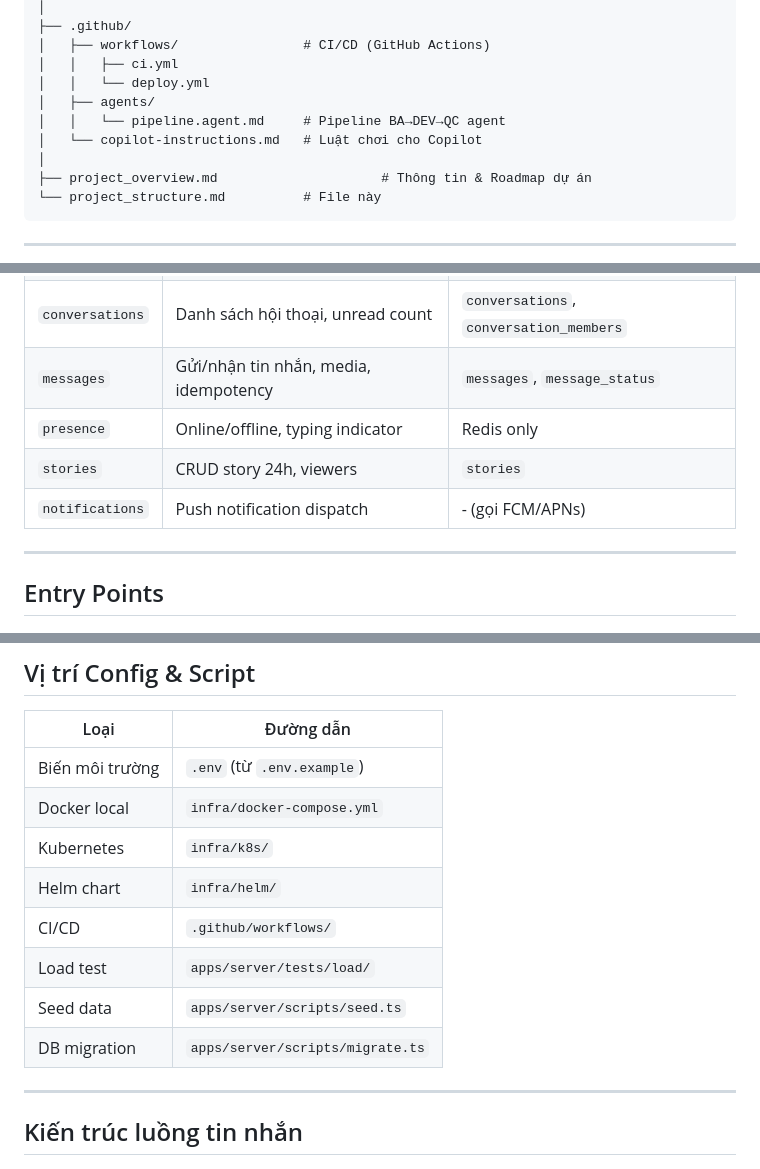
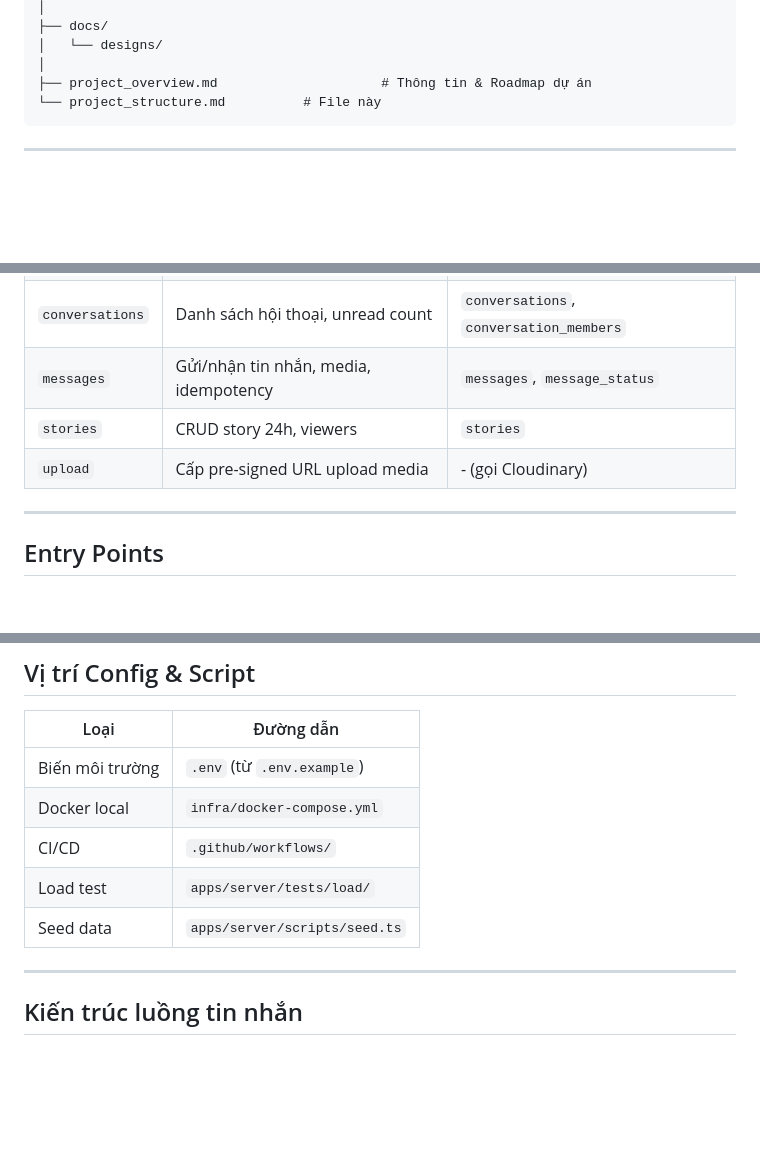
Before and after one commit to thanhbinh21/ZYNC_PLATFORM_REAlTIME, a Markdown page: project_structure.md, 3 parts joined by grey strips. GitHub-like rendering; blank space fills up the shorter version.

```diff
--- a/project_structure.md
+++ b/project_structure.md
@@ -75,11 +101,6 @@ zalo-clone/
 │
-├── .github/
-│   ├── workflows/                # CI/CD (GitHub Actions)
-│   │   ├── ci.yml
-│   │   └── deploy.yml
-│   ├── agents/
-│   │   └── pipeline.agent.md     # Pipeline BA→DEV→QC agent
-│   └── copilot-instructions.md   # Luật chơi cho Copilot
+├── docs/
+│   └── designs/
 │
 ├── project_overview.md                     # Thông tin & Roadmap dự án
 └── project_structure.md          # File này
@@ -97,9 +118,8 @@ zalo-clone/
 | `groups` | CRUD nhóm, quản lý thành viên | `conversations`, `conversation_members` |
 | `conversations` | Danh sách hội thoại, unread count | `conversations`, `conversation_members` |
 | `messages` | Gửi/nhận tin nhắn, media, idempotency | `messages`, `message_status` |
-| `presence` | Online/offline, typing indicator | Redis only |
 | `stories` | CRUD story 24h, viewers | `stories` |
-| `notifications` | Push notification dispatch | - (gọi FCM/APNs) |
+| `upload` | Cấp pre-signed URL upload media | - (gọi Cloudinary) |
 
 ---
 
@@ -121,12 +141,10 @@ zalo-clone/
 |------|-----------|
 | Biến môi trường | `.env` (từ `.env.example`) |
 | Docker local | `infra/docker-compose.yml` |
-| Kubernetes | `infra/k8s/` |
-| Helm chart | `infra/helm/` |
 | CI/CD | `.github/workflows/` |
 | Load test | `apps/server/tests/load/` |
 | Seed data | `apps/server/scripts/seed.ts` |
-| DB migration | `apps/server/scripts/migrate.ts` |
+
 
 ---
 
```
Also changed, not shown: other parts of project_structure.md (+48 -22 lines).
